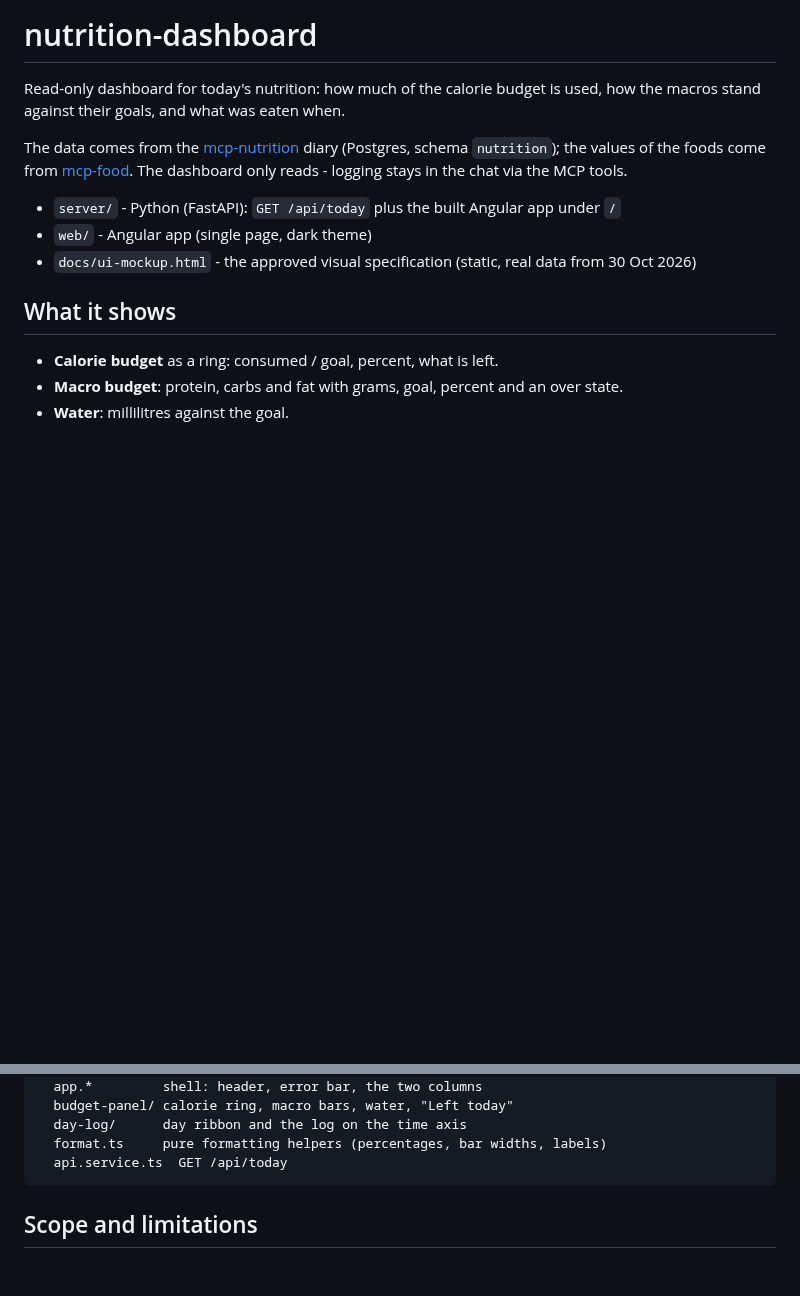
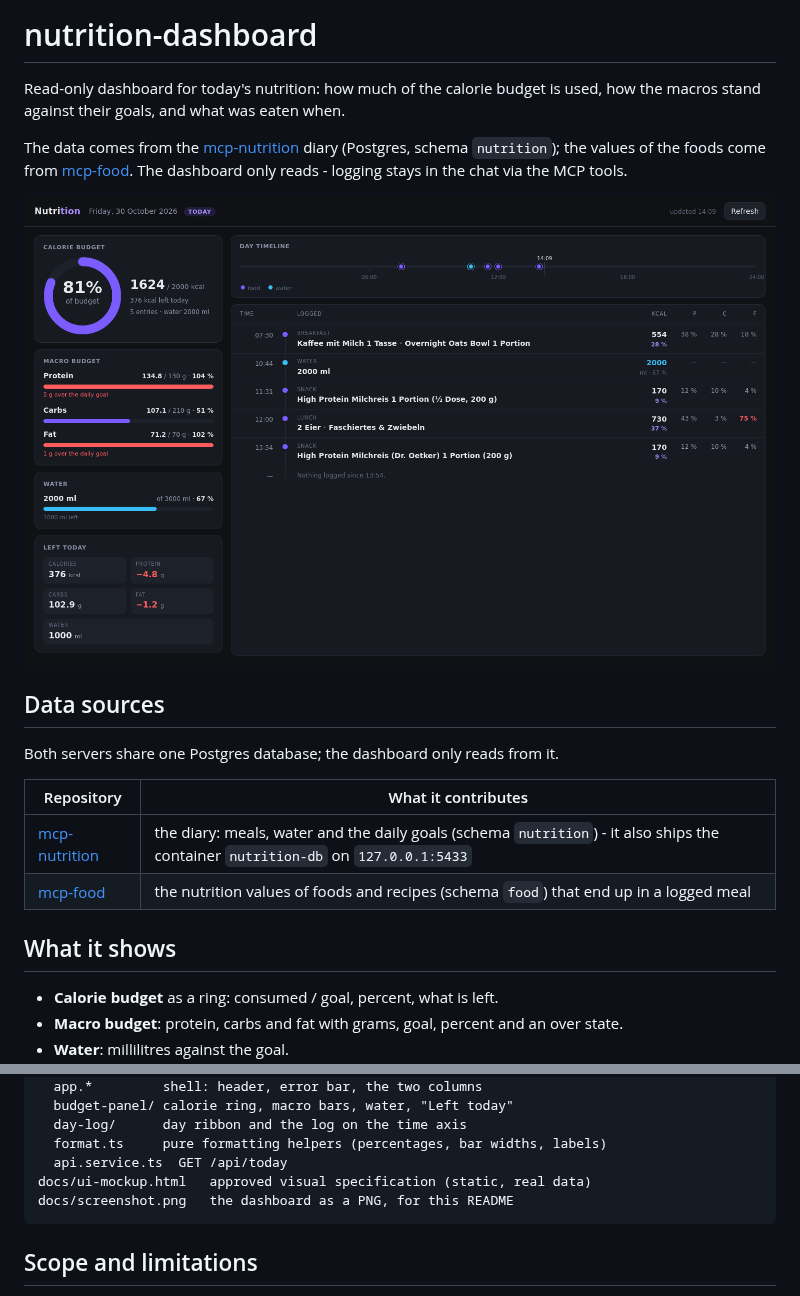
Before and after one commit to StefanOOEOrg/nutrition-dashboard, a Markdown page: README.md, 2 parts joined by grey strips. GitHub-like rendering; pictures changed too: docs/screenshot.png (added); blank space fills up the shorter version.

Commit message:
Docs: screenshot and the two data-source repositories (#1)

````diff
--- a/README.md
+++ b/README.md
@@ -8,9 +8,17 @@ The data comes from the [mcp-nutrition](https://github.com/StefanOOEOrg/mcp-nutr
 [mcp-food](https://github.com/StefanOOEOrg/mcp-food). The dashboard only reads - logging stays in
 the chat via the MCP tools.
 
-- `server/` - Python (FastAPI): `GET /api/today` plus the built Angular app under `/`
-- `web/` - Angular app (single page, dark theme)
-- `docs/ui-mockup.html` - the approved visual specification (static, real data from 30 Oct 2026)
+![Nutrition dashboard: calorie ring at 81 % of the budget, macro bars for protein, carbs and fat,
+water, the day timeline and the log on a vertical time axis](docs/screenshot.png)
+
+## Data sources
+
+Both servers share one Postgres database; the dashboard only reads from it.
+
+| Repository | What it contributes |
+|---|---|
+| [mcp-nutrition](https://github.com/StefanOOEOrg/mcp-nutrition) | the diary: meals, water and the daily goals (schema `nutrition`) - it also ships the container `nutrition-db` on `127.0.0.1:5433` |
+| [mcp-food](https://github.com/StefanOOEOrg/mcp-food) | the nutrition values of foods and recipes (schema `food`) that end up in a logged meal |
 
 ## What it shows
 
@@ -109,6 +117,8 @@ web/src/app/
   day-log/      day ribbon and the log on the time axis
   format.ts     pure formatting helpers (percentages, bar widths, labels)
   api.service.ts  GET /api/today
+docs/ui-mockup.html   approved visual specification (static, real data)
+docs/screenshot.png   the dashboard as a PNG, for this README
 ```
 
 ## Scope and limitations
````
